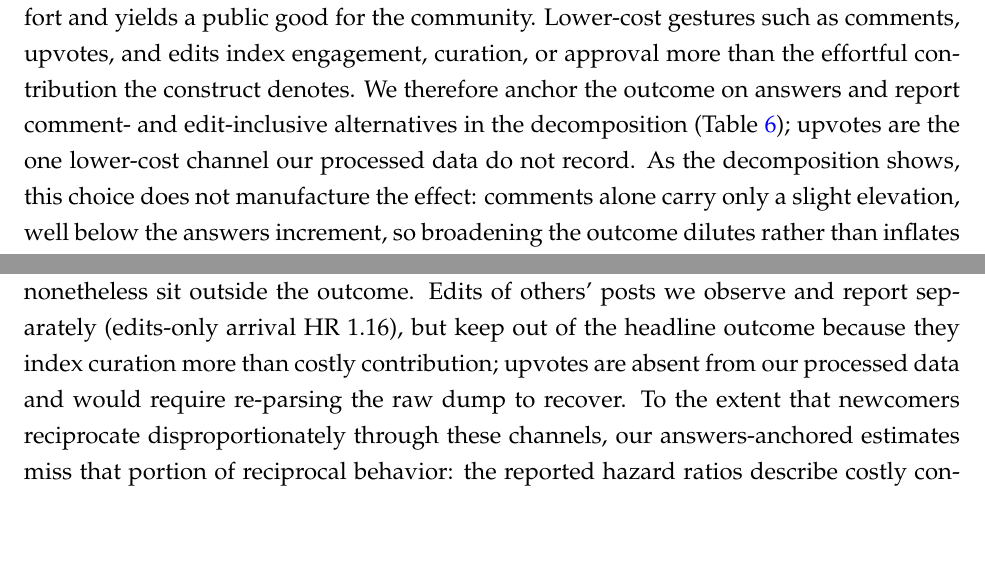
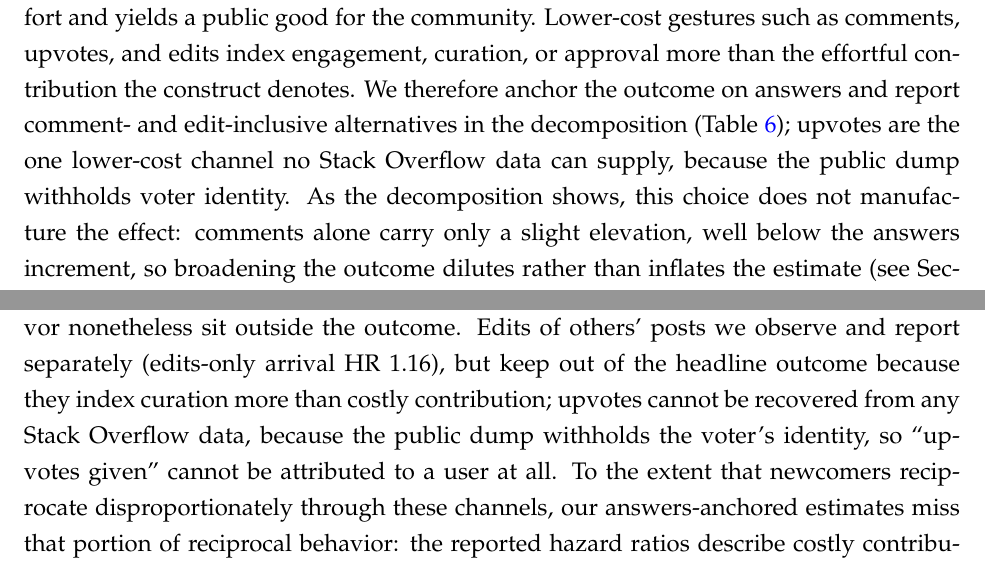
Before and after one commit to svenprue/prosocial-status-online-community, a LaTeX paper (main.tex, which reads body.tex): two parts of pages 13 and 39 of 55, joined at a grey line, cut so that both start at the same text, the shorter picture padded with empty space. Compiled offline with pdfLaTeX; a missing bibliography style is replaced by a similar one.

Commit message:
Resolve letter/manuscript contradiction on upvotes; harmonize control accounting
Line-by-line judgment read of the response letter against the
manuscript surfaced two inconsistencies a reviewer could exploit.

1. Upvotes (R2 P1/P4 -- a point the reviewer pressed twice). The
   letter argues upvotes are unobservable in principle: Stack Exchange
   withholds voter identity, so "upvotes given" cannot be attributed
   to any actor -- "a data-source limitation, not a pipeline gap."
   The manuscript said the opposite: upvotes "would require re-parsing
   the raw dump to recover," i.e. exactly a pipeline gap. A reviewer
   reading both would conclude we simply declined to do the work,
   undercutting the defense of the answers-only outcome. The letter is
   factually right (the public dump nulls the voter UserId), so the
   manuscript is corrected in both places (Variables and Limitations).

2. Discarded-control accounting. The R1 Q2 rewrite added exact figures
   (5,057,079 unanswered; 2,481,556 used as controls), while R2 P3
   still described the same population loosely as "about half lack an
   answered counterpart." Both now report one accounting, with R2 P3
   cross-referencing Q2.

Verified: manuscript 59pp and letter 18pp, both 0 undefined references,
0 errors.

Co-Authored-By: Claude Fable 5 <noreply@anthropic.com>

```diff
--- a/body.tex
+++ b/body.tex
@@ -232,7 +232,7 @@ Table~\ref{tab:variables} provides an overview of the variables used in our anal
 
 \paragraph{Outcome.} The event of interest is the posting of an answer to another user's question --- the platform's central helping act. Within each window we track when (and whether) the focal user answers any other user's question, and the Cox model estimates the instantaneous hazard of this helping event as a function of time-varying covariates that capture the phase of the observation timeline and the treatment status. Answering one's own question, and self-directed acts such as accepting an answer, do not count as helping events. To address the concern that answers alone may understate lower-cost reciprocity, we re-estimate the pooled model under broader outcome definitions --- comments only, edits only, and composites that add these channels to answers --- and report the full decomposition in Table~\ref{tab:outcome_decomposition}.
 
-\paragraph{Why answers anchor the construct.} We treat the posting of an answer as the theoretically central helping act. Generalized reciprocity, as modeled in the experimental literature, is a \emph{costly} prosocial contribution: individuals pass a benefit to an unrelated third party at real expense to themselves \citep{greiner_indirect_2005, stanca_measuring_2009, mujcic_indirect_2018}, and it is the willingness to bear that cost --- not mere approval or endorsement --- that distinguishes reciprocity from low-cost signaling \citep{molm_building_2007}. Answering a stranger's question is the platform analogue: it demands substantive effort and yields a public good for the community. Lower-cost gestures such as comments, upvotes, and edits index engagement, curation, or approval more than the effortful contribution the construct denotes. We therefore anchor the outcome on answers and report comment- and edit-inclusive alternatives in the decomposition (Table~\ref{tab:outcome_decomposition}); upvotes are the one lower-cost channel our processed data do not record. As the decomposition shows, this choice does not manufacture the effect: comments alone carry only a slight elevation, well below the answers increment, so broadening the outcome dilutes rather than inflates the estimate (see Section~\ref{sec:limitations}).
+\paragraph{Why answers anchor the construct.} We treat the posting of an answer as the theoretically central helping act. Generalized reciprocity, as modeled in the experimental literature, is a \emph{costly} prosocial contribution: individuals pass a benefit to an unrelated third party at real expense to themselves \citep{greiner_indirect_2005, stanca_measuring_2009, mujcic_indirect_2018}, and it is the willingness to bear that cost --- not mere approval or endorsement --- that distinguishes reciprocity from low-cost signaling \citep{molm_building_2007}. Answering a stranger's question is the platform analogue: it demands substantive effort and yields a public good for the community. Lower-cost gestures such as comments, upvotes, and edits index engagement, curation, or approval more than the effortful contribution the construct denotes. We therefore anchor the outcome on answers and report comment- and edit-inclusive alternatives in the decomposition (Table~\ref{tab:outcome_decomposition}); upvotes are the one lower-cost channel no Stack Overflow data can supply, because the public dump withholds voter identity. As the decomposition shows, this choice does not manufacture the effect: comments alone carry only a slight elevation, well below the answers increment, so broadening the outcome dilutes rather than inflates the estimate (see Section~\ref{sec:limitations}).
 
 \paragraph{Treatment.} The treatment is the receipt of an answer. We measure it with \textit{treatment}, a binary variable set to one when the user's question received, within seven days of posting, at least one answer from \emph{another} user carrying a non-negative score; the seven-day cap keeps the fixed two-day post-answer window inside the observable record. Control questions are the complement --- those that received no such qualifying answer --- which pools three cases that share the absence of timely, positively scored help from another user: questions never answered, questions whose only answers within seven days were downvoted, and questions whose first qualifying answer arrived only after seven days. We key treatment on receiving an answer rather than on Stack Overflow's ``accepted answer'' mechanism because accepting an answer requires the user to return to the site, and users who return are plausibly also the users who go on to help.
 
@@ -530,7 +530,7 @@ Several limitations constrain the conclusions that can be drawn from this analys
 
 The most important identification caveat is right-truncation and churn: users who post a question and leave the platform before the fixed post-question window ends are under-observed for the outcome in ways correlated with both treatment and helping. The pipeline imposes no minimum-activity, minimum-tenure, or re-observation filter, so a user who asks a question, receives no answer, and leaves immediately is \emph{retained} as a control and contributes zero help events over a fully observed window; 95.5\% of control questions record no post-question helping (94.8--97.2\% across tenure buckets). We do not implement a Heckman-type correction, because no matching covariate provides a credible exclusion restriction and the time-varying recurrent-event Cox model is not natively compatible with a selection equation. Matching does, however, restrict the estimand to a region of common support: of the roughly five million unanswered questions in the pre-matching sample, about half have no answered counterpart within the same calendar-year, tag, and tag-count cell and are dropped, so the retained control pool is drawn from more readily answered tags than the discarded tail. The reported contrast is therefore the effect for answered questions that have an on-support unanswered counterpart; to the extent that the discarded, less-answerable questions would have generated even less helping, the matched comparison is conservative rather than inflated for the churn-prone population this concern highlights. Discarding is not concentrated in the newcomer stratum that carries our central result --- the $<$\,1 week bucket is dropped at close to its arm-wide average rate.
 
-Our helping outcome is the posting of an answer to another user's question (answers to one's own question do not count). The decomposition (Table~\ref{tab:outcome_decomposition}) shows this choice is not what generates the effect: comments alone carry only a slight elevation, and adding them dilutes the estimate. Two further low-cost reciprocal channels that novices may favor nonetheless sit outside the outcome. Edits of others' posts we observe and report separately (edits-only arrival HR 1.16), but keep out of the headline outcome because they index curation more than costly contribution; upvotes are absent from our processed data and would require re-parsing the raw dump to recover. To the extent that newcomers reciprocate disproportionately through these channels, our answers-anchored estimates miss that portion of reciprocal behavior: the reported hazard ratios describe costly contribution specifically, not a complete accounting of reciprocity. We also cannot cleanly separate a reciprocal response to receiving help from selection into being answered.
+Our helping outcome is the posting of an answer to another user's question (answers to one's own question do not count). The decomposition (Table~\ref{tab:outcome_decomposition}) shows this choice is not what generates the effect: comments alone carry only a slight elevation, and adding them dilutes the estimate. Two further low-cost reciprocal channels that novices may favor nonetheless sit outside the outcome. Edits of others' posts we observe and report separately (edits-only arrival HR 1.16), but keep out of the headline outcome because they index curation more than costly contribution; upvotes cannot be recovered from any Stack Overflow data, because the public dump withholds the voter's identity, so ``upvotes given'' cannot be attributed to a user at all. To the extent that newcomers reciprocate disproportionately through these channels, our answers-anchored estimates miss that portion of reciprocal behavior: the reported hazard ratios describe costly contribution specifically, not a complete accounting of reciprocity. We also cannot cleanly separate a reciprocal response to receiving help from selection into being answered.
 
 Beyond identification, the design captures a behavioral association but cannot identify the psychological mechanism producing it. Gratitude, moral obligation, incentive displacement, and platform-session dynamics are all \textit{proposed} interpretations consistent with parts of the pattern. The data do not let us distinguish among them, and we do not observe session boundaries, reputation salience, or emotional states. The most consequential competing explanation is answer quality, which we adjudicate in the Results (Section~\ref{sec:rt_moderation}). The response-time peak survives controls biased against it, but the pooled \emph{level} of the increment does not, so our estimates bound rather than isolate the association with answer receipt net of quality. Because those quality measures are coarse, we cannot rule out that answer quality, imperfectly measured, remains a rival to a reciprocity reading of the effect. Future work combining behavioral records with experience-sampling measures of emotional state or moral reasoning during platform use could help disentangle these pathways.
 
```
Also changed, not shown: response_to_reviewers.tex (+1 -1 lines).
